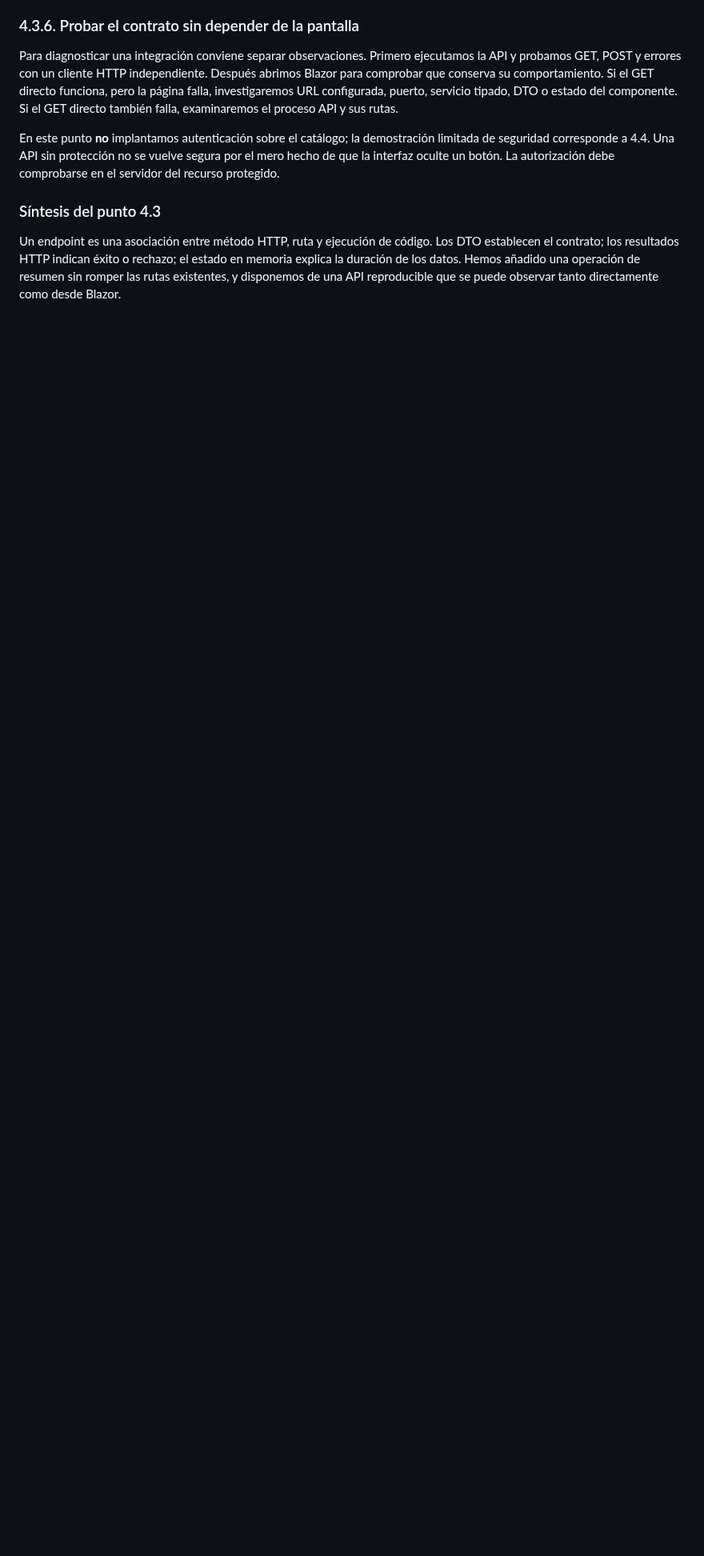
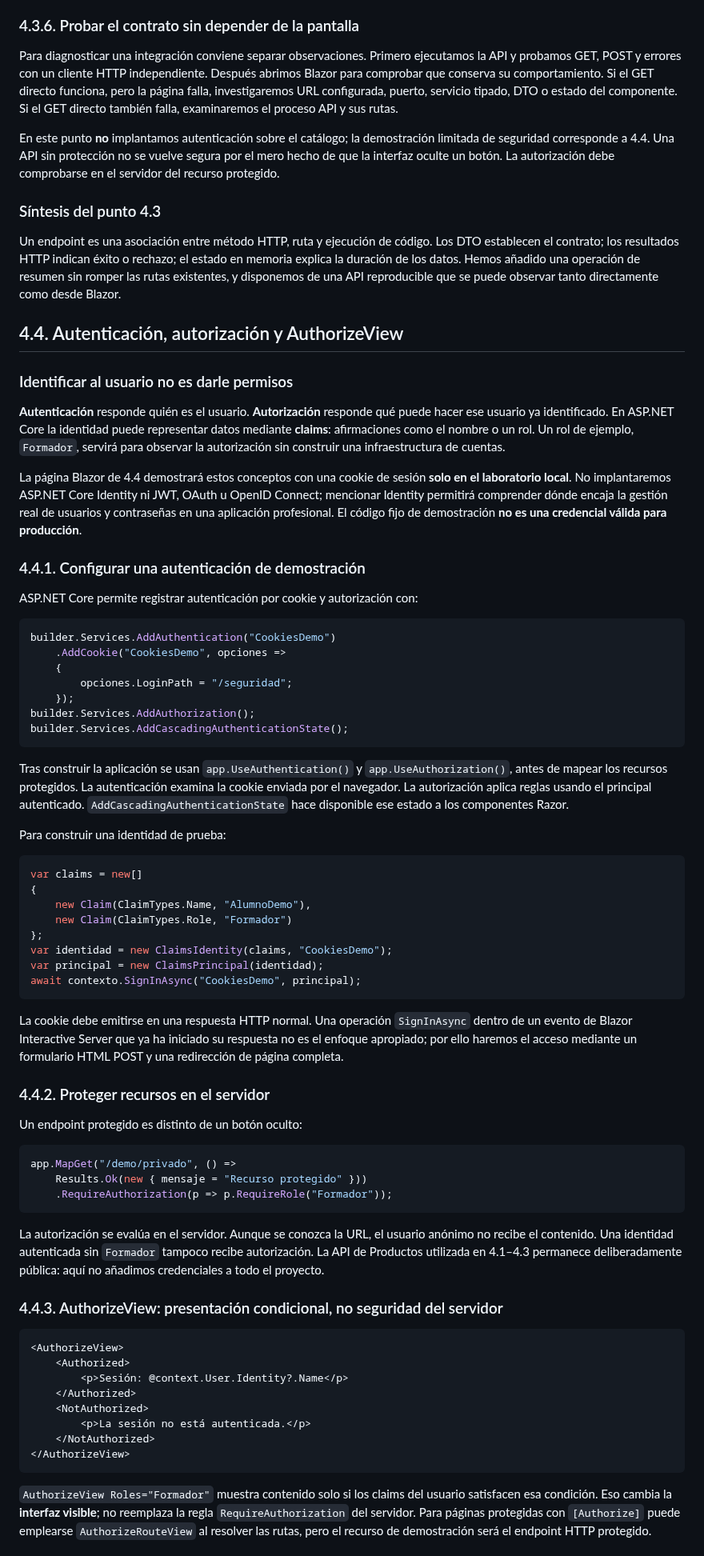
Before and after one commit to jaimecopilot/CURSO-DESARROLLO-WEB-NET8, a Markdown page: M04_APIS_SEGURIDAD/TEORIA/M04_TEORIA.md, the part around one of its changes. Shown at 80% size. GitHub-like rendering; blank space fills up the shorter version.

Commit message:
M04: teoría de autenticación, autorización, claims y AuthorizeView

````diff
--- a/M04_APIS_SEGURIDAD/TEORIA/M04_TEORIA.md
+++ b/M04_APIS_SEGURIDAD/TEORIA/M04_TEORIA.md
@@ -588,3 +588,69 @@ En este punto **no** implantamos autenticación sobre el catálogo; la demostrac
 ### Síntesis del punto 4.3
 
 Un endpoint es una asociación entre método HTTP, ruta y ejecución de código. Los DTO establecen el contrato; los resultados HTTP indican éxito o rechazo; el estado en memoria explica la duración de los datos. Hemos añadido una operación de resumen sin romper las rutas existentes, y disponemos de una API reproducible que se puede observar tanto directamente como desde Blazor.
+## 4.4. Autenticación, autorización y AuthorizeView
+
+### Identificar al usuario no es darle permisos
+
+**Autenticación** responde quién es el usuario. **Autorización** responde qué puede hacer ese usuario ya identificado. En ASP.NET Core la identidad puede representar datos mediante **claims**: afirmaciones como el nombre o un rol. Un rol de ejemplo, `Formador`, servirá para observar la autorización sin construir una infraestructura de cuentas.
+
+La página Blazor de 4.4 demostrará estos conceptos con una cookie de sesión **solo en el laboratorio local**. No implantaremos ASP.NET Core Identity ni JWT, OAuth u OpenID Connect; mencionar Identity permitirá comprender dónde encaja la gestión real de usuarios y contraseñas en una aplicación profesional. El código fijo de demostración **no es una credencial válida para producción**.
+
+### 4.4.1. Configurar una autenticación de demostración
+
+ASP.NET Core permite registrar autenticación por cookie y autorización con:
+
+```csharp
+builder.Services.AddAuthentication("CookiesDemo")
+    .AddCookie("CookiesDemo", opciones =>
+    {
+        opciones.LoginPath = "/seguridad";
+    });
+builder.Services.AddAuthorization();
+builder.Services.AddCascadingAuthenticationState();
+```
+
+Tras construir la aplicación se usan `app.UseAuthentication()` y `app.UseAuthorization()`, antes de mapear los recursos protegidos. La autenticación examina la cookie enviada por el navegador. La autorización aplica reglas usando el principal autenticado. `AddCascadingAuthenticationState` hace disponible ese estado a los componentes Razor.
+
+Para construir una identidad de prueba:
+
+```csharp
+var claims = new[]
+{
+    new Claim(ClaimTypes.Name, "AlumnoDemo"),
+    new Claim(ClaimTypes.Role, "Formador")
+};
+var identidad = new ClaimsIdentity(claims, "CookiesDemo");
+var principal = new ClaimsPrincipal(identidad);
+await contexto.SignInAsync("CookiesDemo", principal);
+```
+
+La cookie debe emitirse en una respuesta HTTP normal. Una operación `SignInAsync` dentro de un evento de Blazor Interactive Server que ya ha iniciado su respuesta no es el enfoque apropiado; por ello haremos el acceso mediante un formulario HTML POST y una redirección de página completa.
+
+### 4.4.2. Proteger recursos en el servidor
+
+Un endpoint protegido es distinto de un botón oculto:
+
+```csharp
+app.MapGet("/demo/privado", () =>
+    Results.Ok(new { mensaje = "Recurso protegido" }))
+    .RequireAuthorization(p => p.RequireRole("Formador"));
+```
+
+La autorización se evalúa en el servidor. Aunque se conozca la URL, el usuario anónimo no recibe el contenido. Una identidad autenticada sin `Formador` tampoco recibe autorización. La API de Productos utilizada en 4.1–4.3 permanece deliberadamente pública: aquí no añadimos credenciales a todo el proyecto.
+
+### 4.4.3. AuthorizeView: presentación condicional, no seguridad del servidor
+
+```razor
+<AuthorizeView>
+    <Authorized>
+        <p>Sesión: @context.User.Identity?.Name</p>
+    </Authorized>
+    <NotAuthorized>
+        <p>La sesión no está autenticada.</p>
+    </NotAuthorized>
+</AuthorizeView>
+```
+
+`AuthorizeView Roles="Formador"` muestra contenido solo si los claims del usuario satisfacen esa condición. Eso cambia la **interfaz visible**; no reemplaza la regla `RequireAuthorization` del servidor. Para páginas protegidas con `[Authorize]` puede emplearse `AuthorizeRouteView` al resolver las rutas, pero el recurso de demostración será el endpoint HTTP protegido.
+
````
Also changed, not shown: other parts of M04_APIS_SEGURIDAD/TEORIA/M04_TEORIA.md (+21 -0 lines).
